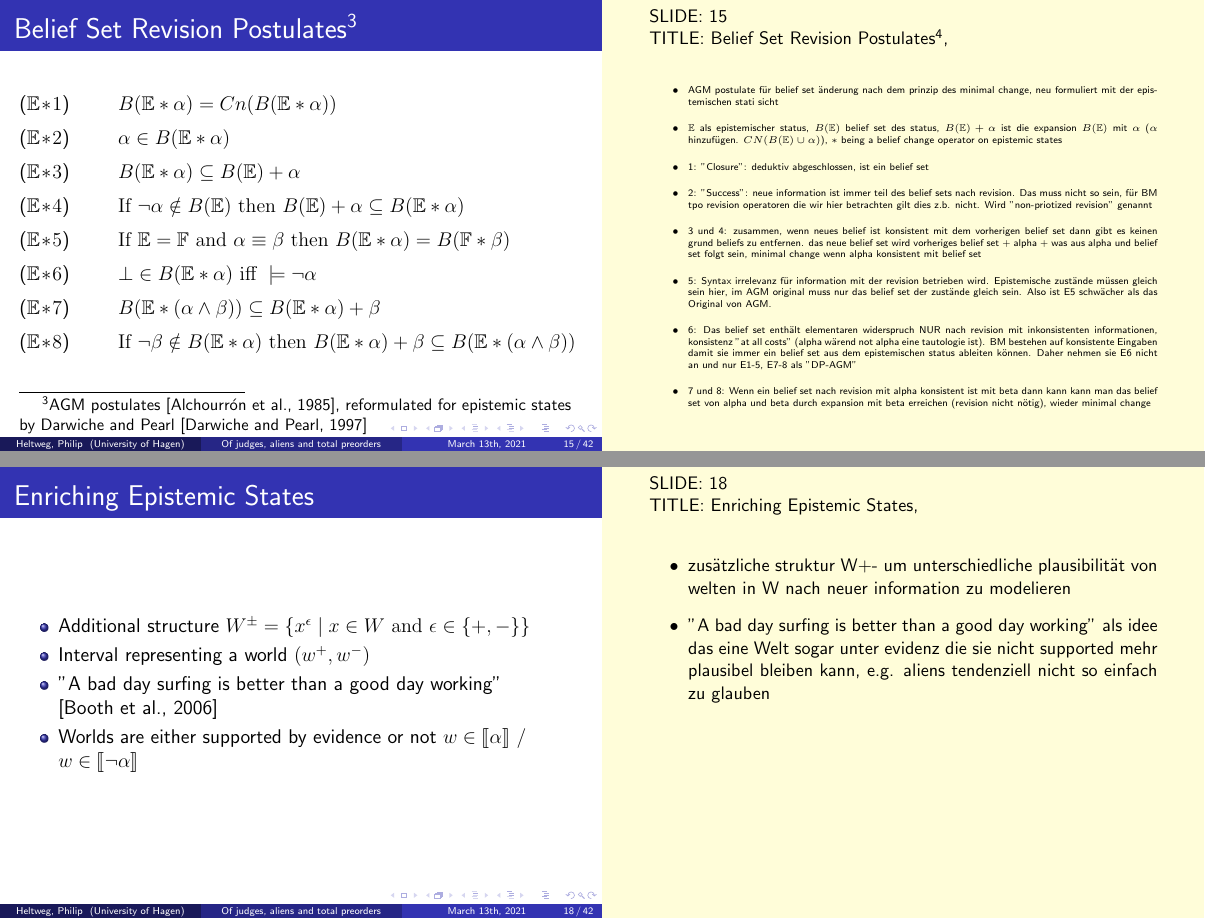
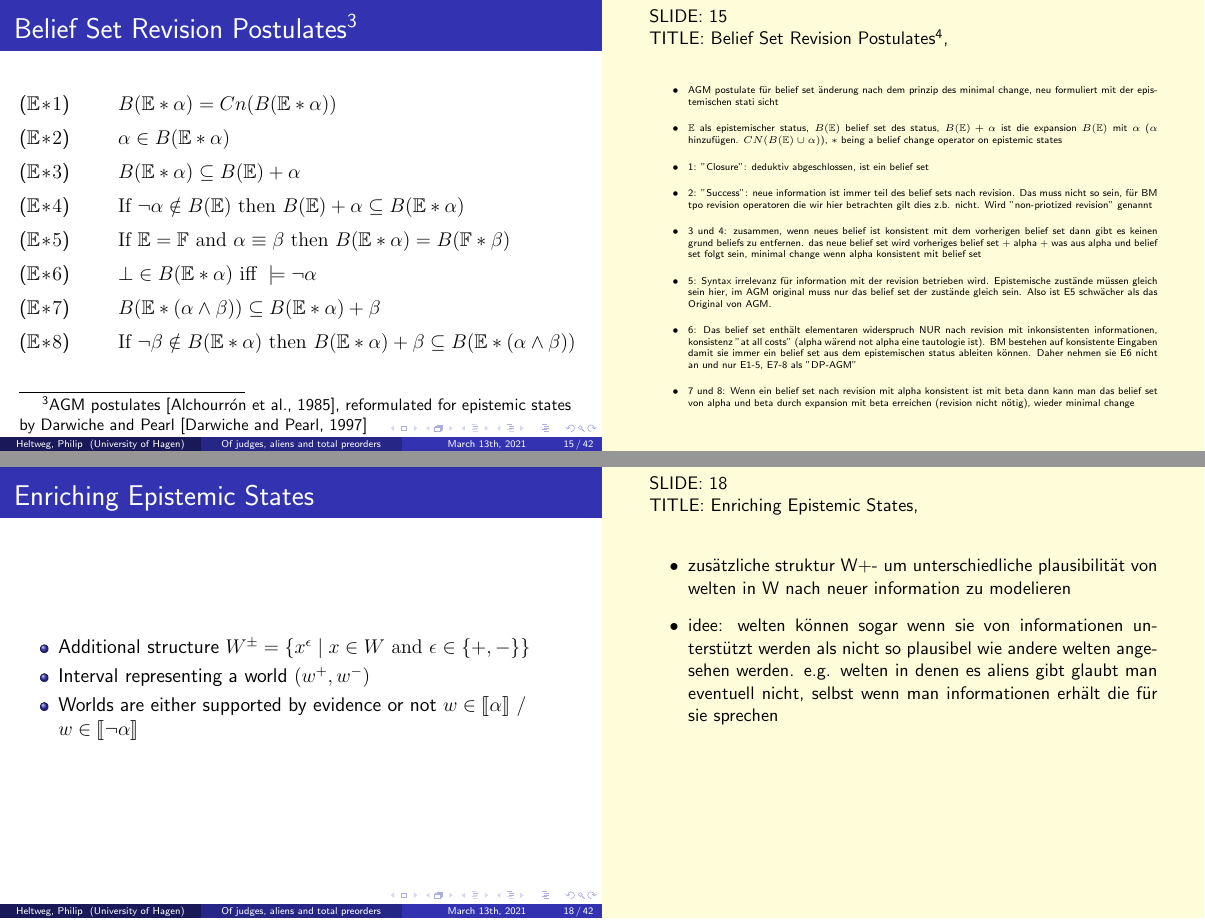
Before and after one commit to rhazn/master-seminar, LaTeX slides (presentation/1901_3230880_philip_heltweg_presentation.tex): pages 15 and 18 of 42, joined at a grey line. Compiled offline with pdfLaTeX.

Commit message:
feat: notes

```diff
--- a/presentation/1901_3230880_philip_heltweg_presentation.tex
+++ b/presentation/1901_3230880_philip_heltweg_presentation.tex
@@ -382,7 +382,7 @@
             \item 3 und 4: zusammen, wenn neues belief ist konsistent mit dem vorherigen belief set dann gibt es keinen grund beliefs zu entfernen. das neue belief set wird vorheriges belief set + alpha + was aus alpha und belief set folgt sein, minimal change wenn alpha konsistent mit belief set
             \item 5: Syntax irrelevanz für information mit der revision betrieben wird. Epistemische zustände müssen gleich sein hier, im AGM original muss nur das belief set der zustände gleich sein. Also ist E5 schwächer als das Original von AGM.
             \item 6: Das belief set enthält elementaren widerspruch NUR nach revision mit inkonsistenten informationen, konsistenz "at all costs" (alpha wärend not alpha eine tautologie ist). BM bestehen auf konsistente Eingaben damit sie immer ein belief set aus dem epistemischen status ableiten können. Daher nehmen sie E6 nicht an und nur E1-5, E7-8 als "DP-AGM"
-            \item 7 und 8: Wenn ein belief set nach revision mit alpha konsistent ist mit beta dann kann kann man das belief set von alpha und beta durch expansion mit beta erreichen (revision nicht nötig), wieder minimal change
+            \item 7 und 8: Wenn ein belief set nach revision mit alpha konsistent ist mit beta dann kann man das belief set von alpha und beta durch expansion mit beta erreichen (revision nicht nötig), wieder minimal change
         \end{itemize}
     }
 \end{frame}
@@ -420,13 +420,12 @@
     \begin{itemize}
         \item Additional structure $W^{\pm} = \{x^{\epsilon} \mid x \in W \textrm{ and } \epsilon \in \{+, -\}\}$
         \item Interval representing a world $(w^{+}, w^{-})$
-        \item "A bad day surfing is better than a good day working" \cite{booth2006bad}
         \item Worlds are either supported by evidence or not $w \in \modelsOf{\alpha}$ / $w \in \modelsOf{\neg\alpha}$
     \end{itemize}
     \note{
         \begin{itemize}
             \item zusätzliche struktur W+- um unterschiedliche plausibilität von welten in W nach neuer information zu modelieren
-            \item "A bad day surfing is better than a good day working" als idee das eine Welt sogar unter evidenz die sie nicht supported mehr plausibel bleiben kann, e.g. aliens tendenziell nicht so einfach zu glauben
+            \item idee: welten können sogar wenn sie von informationen unterstützt werden als nicht so plausibel wie andere welten angesehen werden. e.g. welten in denen es aliens gibt glaubt man eventuell nicht, selbst wenn man informationen erhält die für sie sprechen
         \end{itemize}
     }
 \end{frame}
```
Also changed, not shown: presentation/1901_3230880_philip_heltweg_presentation.tex (2 more changed lines).
